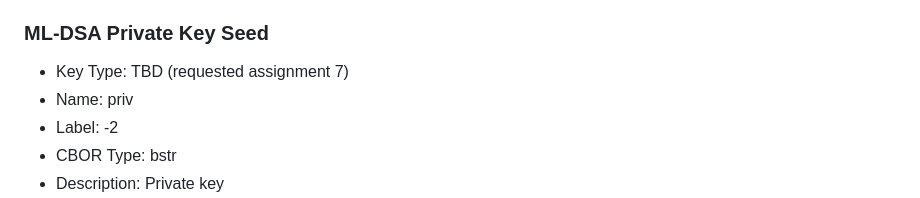
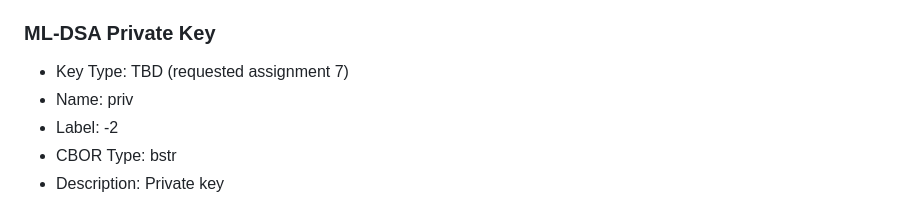
Before and after one commit to cose-wg/draft-ietf-cose-dilithium, a Markdown page: draft-ietf-cose-dilithium.md, the part around the change. Drawn GitHub-style.

```diff
--- a/draft-ietf-cose-dilithium.md
+++ b/draft-ietf-cose-dilithium.md
@@ -344,7 +344,7 @@ The following completed registration templates are provided as described in RFC9
 * Description: Public key
 * Reference: RFC XXXX
 
-### ML-DSA Private Key Seed
+### ML-DSA Private Key
 
 * Key Type: TBD (requested assignment 7)
 * Name: priv
```
